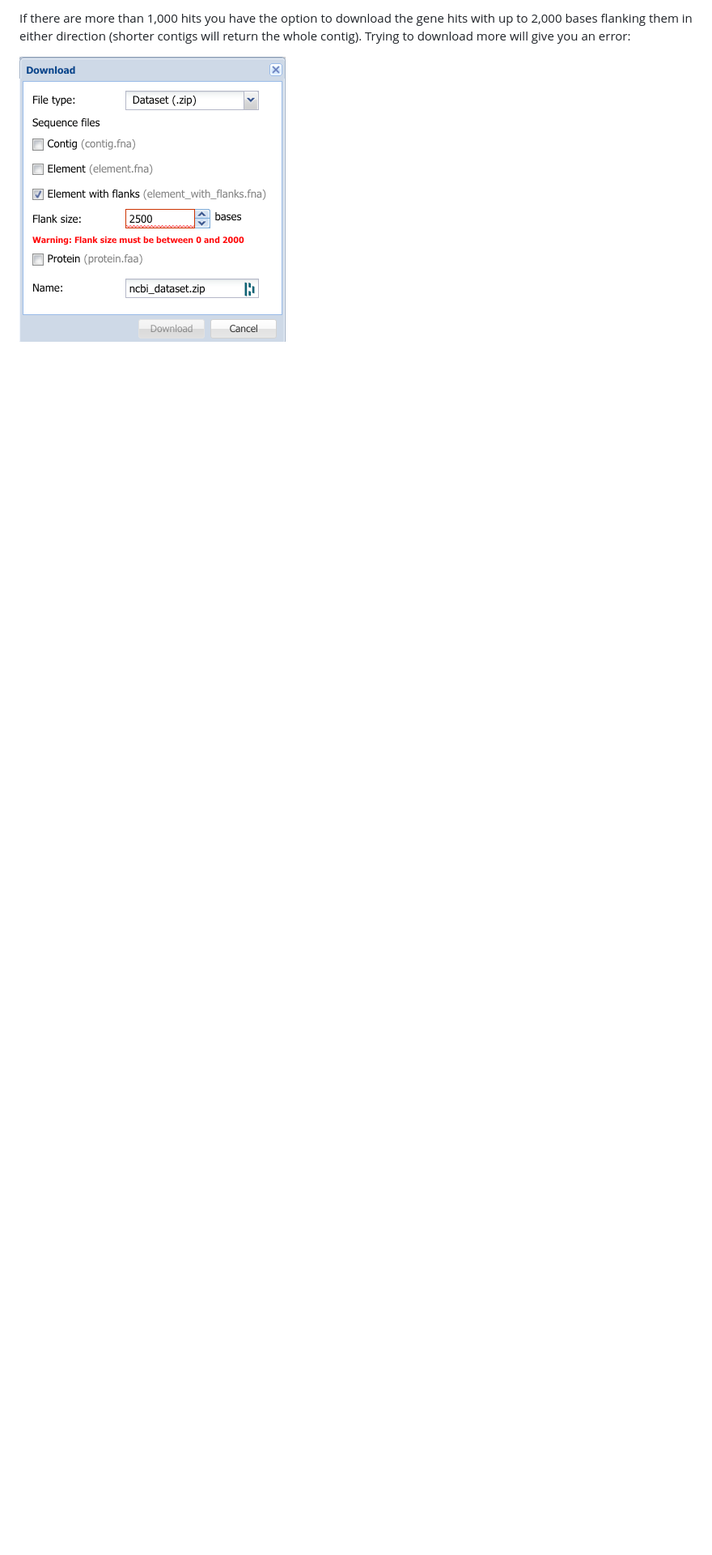
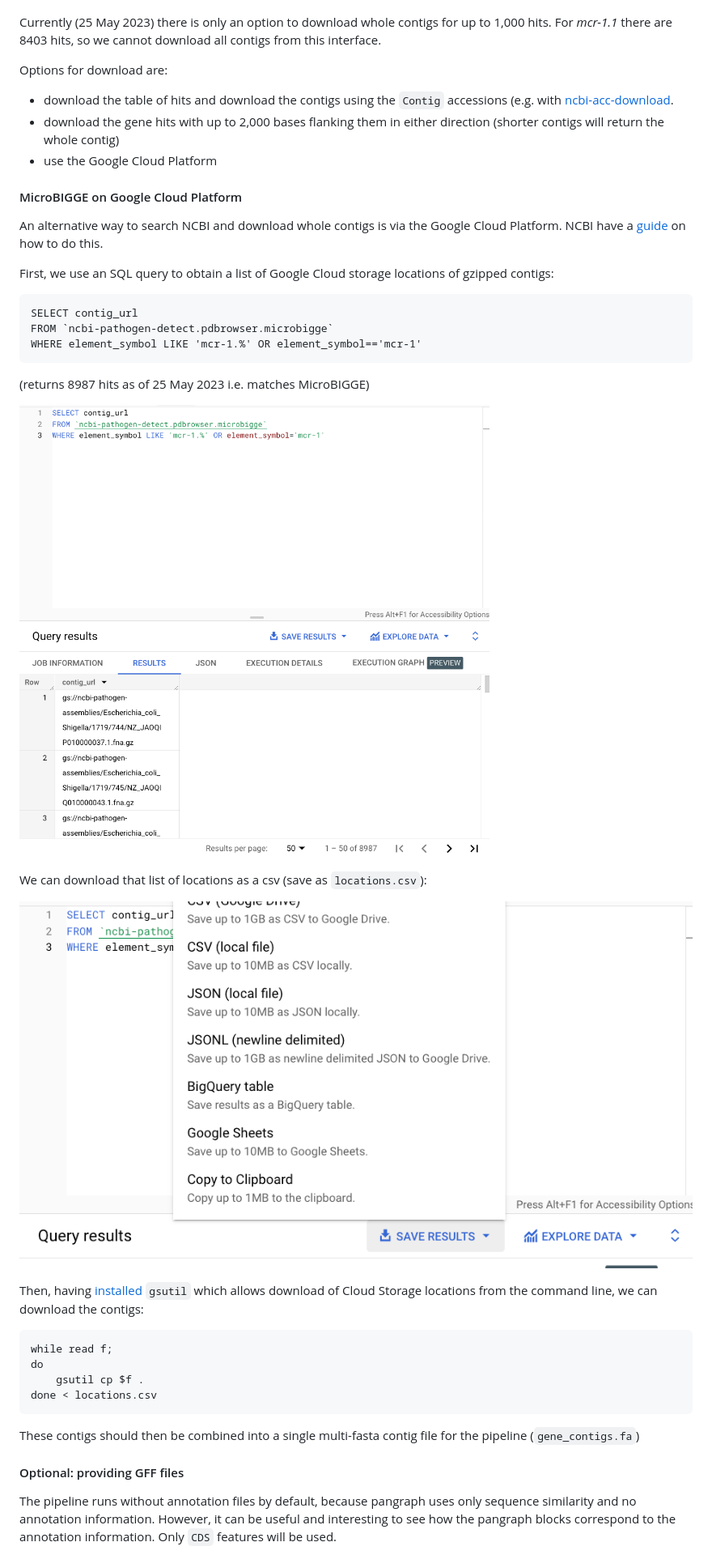
Before and after one commit to liampshaw/mobile-gene-regions, a Markdown page: tutorial/Tutorial.md, the part around the change printed below. Shown: that part at 81% size. GitHub-like rendering; pictures changed too: tutorial/images/gcp_mcr1_query.png (added), tutorial/images/gcp_save_csv.png (added); blank space fills up the shorter version.

Commit message:
down to snakemake pipeline

````diff
--- a/tutorial/Tutorial.md
+++ b/tutorial/Tutorial.md
@@ -20,4 +25,47 @@ Currently (25 May 2023) there is only an option to download whole contigs for up
 
-If there are more than 1,000 hits you have the option to download the gene hits with up to 2,000 bases flanking them in either direction (shorter contigs will return the whole contig). Trying to download more will give you an error:
 
-![](images/mcr_salmonella_too_big_flanks.png)
+Currently (25 May 2023) there is only an option to download whole contigs for up to 1,000 hits. For *mcr-1.1* there are 8403 hits, so we cannot download all contigs from this interface.
+
+Options for download are:
+
+* download the table of hits and download the contigs using the `Contig` accessions (e.g. with [ncbi-acc-download](https://github.com/kblin/ncbi-acc-download).
+* download the gene hits with up to 2,000 bases flanking them in either direction (shorter contigs will return the whole contig)
+* use the Google Cloud Platform
+
+
+#### MicroBIGGE on Google Cloud Platform
+
+An alternative way to search NCBI and download whole contigs is via the Google Cloud Platform. NCBI have a [guide](https://www.ncbi.nlm.nih.gov/pathogens/docs/microbigge_gcp/) on how to do this.
+
+First, we use an SQL query to obtain a list of Google Cloud storage locations of gzipped contigs:
+
+```
+SELECT contig_url
+FROM `ncbi-pathogen-detect.pdbrowser.microbigge`
+WHERE element_symbol LIKE 'mcr-1.%' OR element_symbol=='mcr-1'
+```
+
+(returns 8987 hits as of 25 May 2023 i.e. matches MicroBIGGE)
+
+![](images/gcp_mcr1_query.png)
+
+We can download that list of locations as a csv (save as `locations.csv`):
+
+![](images/gcp_save_csv.png)
+
+
+Then, having [installed](https://cloud.google.com/storage/docs/gsutil_install) `gsutil` which allows download of Cloud Storage locations from the command line, we can download the contigs:
+
+```
+while read f;
+do
+	gsutil cp $f .
+done < locations.csv
+```
+
+These contigs should then be combined into a single multi-fasta contig file for the pipeline (`gene_contigs.fa`)
+
+#### Optional: providing GFF files
+
+The pipeline runs without annotation files by default, because pangraph uses only sequence similarity and no annotation information. However, it can be useful and interesting to see how the pangraph blocks correspond to the annotation information. Only `CDS` features will be used.
+
````
Also changed, not shown: other parts of tutorial/Tutorial.md (+43 -5 lines), tutorial/images/mcr1.1_search.png (added), tutorial/images/mcr1_search.png (added).
